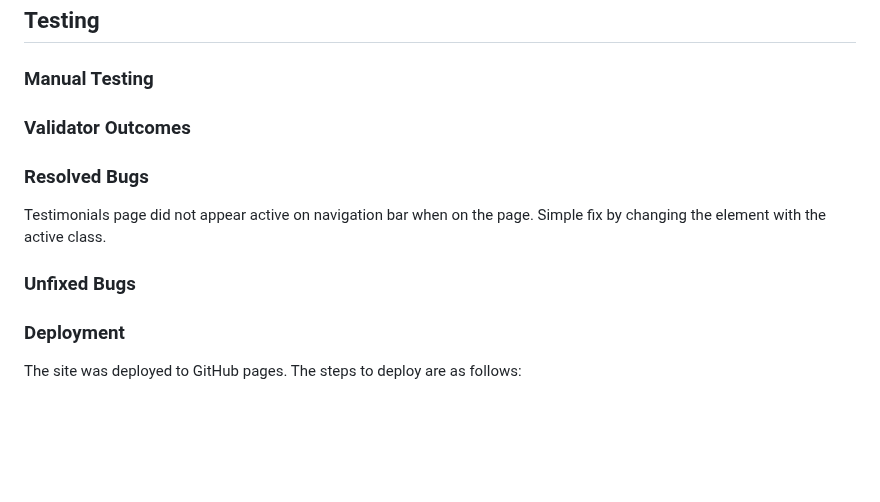
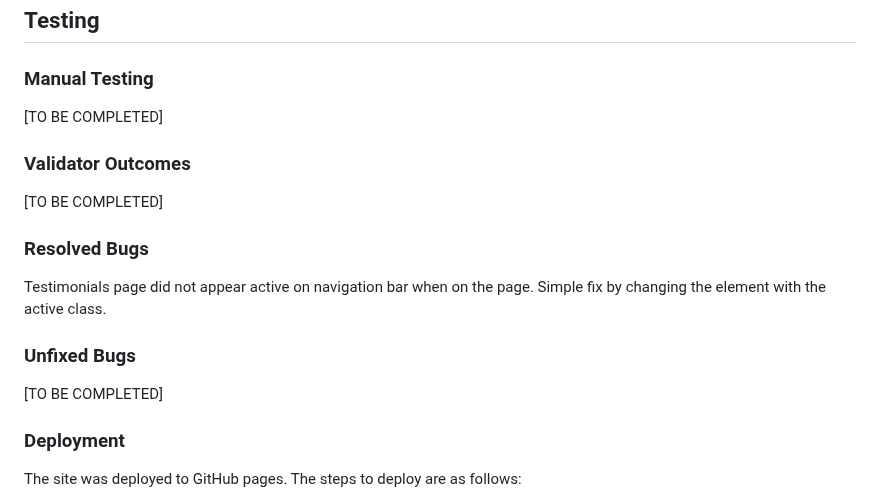
Before and after one commit to DTT2411/CI-Portfolio-Project-1, a Markdown page: README.md, the part around the change. Drawn GitHub-style; blank space fills up the shorter version.

Commit message:
Added reminders of what is still to be done in readme

```diff
--- a/README.md
+++ b/README.md
@@ -226,15 +226,16 @@ Over 992px <br>
 ## Testing
 
 ### Manual Testing
-
+[TO BE COMPLETED]
 
 ### Validator Outcomes
+[TO BE COMPLETED]
 
 ### Resolved Bugs
 Testimonials page did not appear active on navigation bar when on the page. Simple fix by changing the element with the active class.
 
-
 ### Unfixed Bugs
+[TO BE COMPLETED]
 
 ### Deployment
 The site was deployed to GitHub pages. The steps to deploy are as follows:
```
